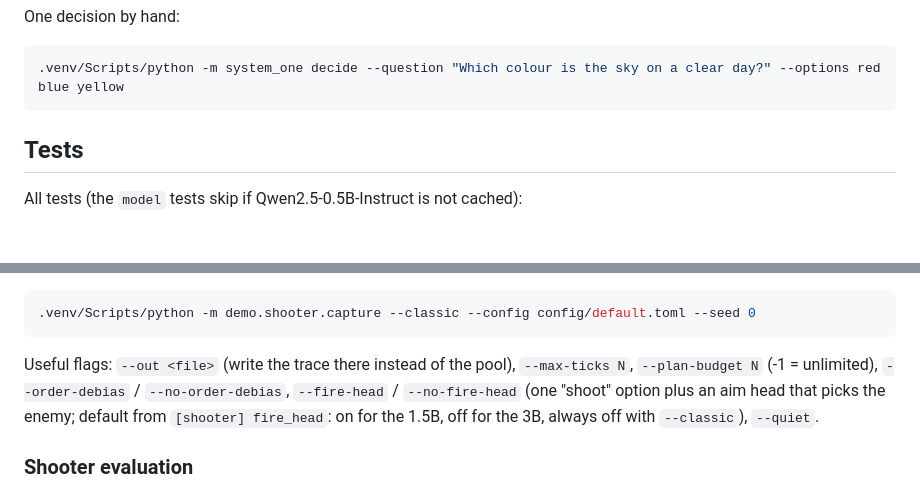
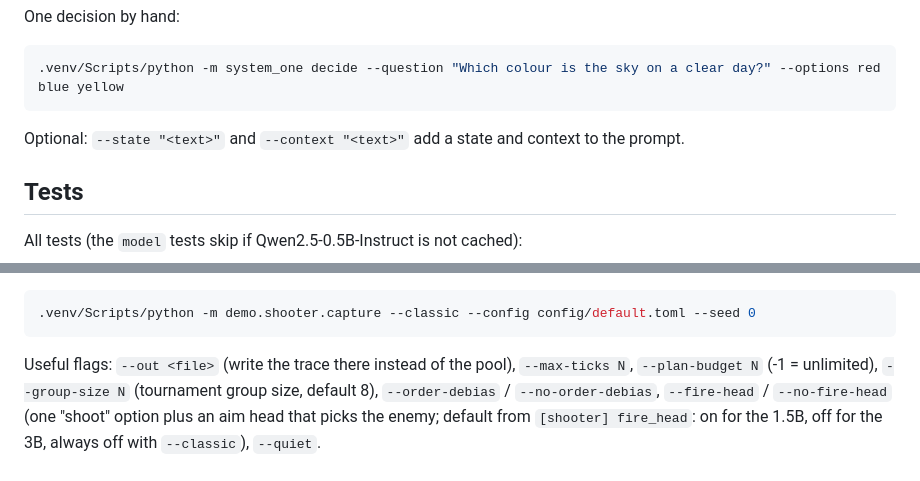
Before and after one commit to Jumbo-Juice/local-system-one, a Markdown page: RUN-GUIDE.md, 2 parts joined by grey strips. GitHub-like rendering; blank space fills up the shorter version.

````diff
--- a/RUN-GUIDE.md
+++ b/RUN-GUIDE.md
@@ -30,6 +30,8 @@ One decision by hand:
 ```bash
 .venv/Scripts/python -m system_one decide --question "Which colour is the sky on a clear day?" --options red blue yellow
 ```
+
+Optional: `--state "<text>"` and `--context "<text>"` add a state and context to the prompt.
 
 ## Tests
 
@@ -103,7 +105,7 @@ ammo, as evaluated on seeds 0-39 (the run's name starts `classic_`):
 ```
 
 Useful flags: `--out <file>` (write the trace there instead of the pool), `--max-ticks N`,
-`--plan-budget N` (-1 = unlimited), `--order-debias` / `--no-order-debias`, `--fire-head` /
+`--plan-budget N` (-1 = unlimited), `--group-size N` (tournament group size, default 8), `--order-debias` / `--no-order-debias`, `--fire-head` /
 `--no-fire-head` (one "shoot" option plus an aim head that picks the enemy; default from
 `[shooter] fire_head`: on for the 1.5B, off for the 3B, always off with `--classic`), `--quiet`.
 
````
Also changed, not shown: other parts of RUN-GUIDE.md (+43 -7 lines).
